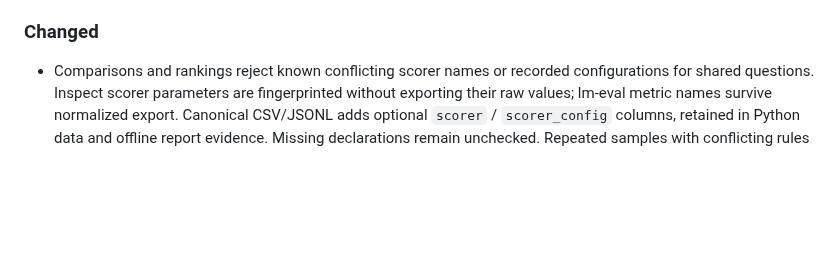
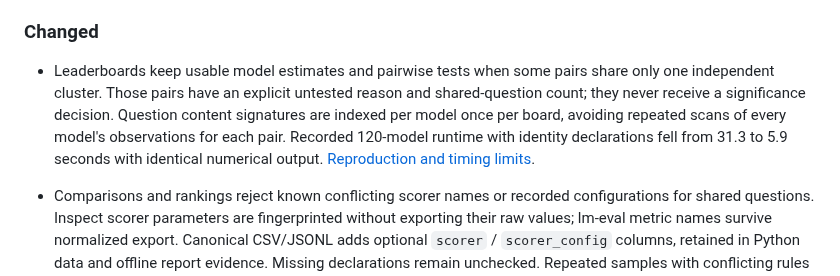
Before and after one commit to antonsoo/errorbars, a Markdown page: CHANGELOG.md, the part around the change. Rendered like a GitHub page; blank space fills up the shorter version.

```diff
--- a/CHANGELOG.md
+++ b/CHANGELOG.md
@@ -20,6 +20,14 @@ All notable changes to this project are documented in this file.
   freedom carry it. JSON gains `clustered_dof`, `dof_clustered` and `n_clusters`.
 
 ### Changed
+
+- Leaderboards keep usable model estimates and pairwise tests when some pairs
+  share only one independent cluster. Those pairs have an explicit untested
+  reason and shared-question count; they never receive a significance decision.
+  Question content signatures are indexed per model once per board, avoiding
+  repeated scans of every model's observations for each pair. Recorded 120-model
+  runtime with identity declarations fell from 31.3 to 5.9 seconds with identical
+  numerical output. [Reproduction and timing limits](studies/leaderboard-overlap/README.md).
 
 - Comparisons and rankings reject known conflicting scorer names or recorded
   configurations for shared questions. Inspect scorer parameters are fingerprinted
```
Also changed, not shown: README.md (+3 -0 lines), studies/leaderboard-overlap/README.md (added, +110 -0 lines), docs/assets/leaderboard-overlap-chromium.png (added), docs/assets/leaderboard-overlap-firefox.png (added), docs/assets/leaderboard-overlap.png (added), 14 other files.
